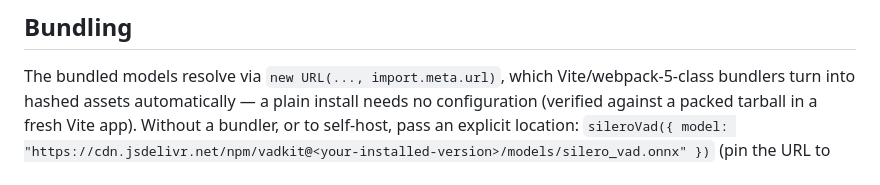
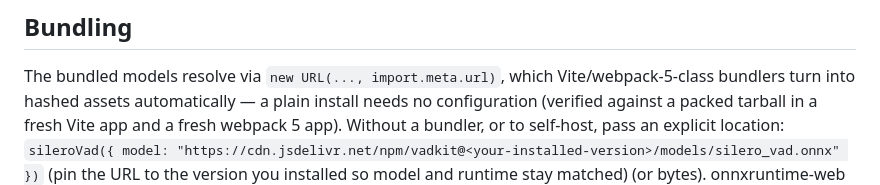
Before and after one commit to will-rice/vadkit, a Markdown page: README.md, the part around the change. Drawn GitHub-style.

Commit message:
docs(README): record the webpack 5 packaging check

```diff
--- a/README.md
+++ b/README.md
@@ -115,7 +115,7 @@ stateful `process(samples) → probabilities`, `reset`/`dispose`) — see
 The bundled models resolve via `new URL(..., import.meta.url)`, which
 Vite/webpack-5-class bundlers turn into hashed assets automatically — a
 plain install needs no configuration (verified against a packed tarball in
-a fresh Vite app). Without a bundler, or to self-host, pass an explicit
+a fresh Vite app and a fresh webpack 5 app). Without a bundler, or to self-host, pass an explicit
 location: `sileroVad({ model: "https://cdn.jsdelivr.net/npm/vadkit@<your-installed-version>/models/silero_vad.onnx" })`
 (pin the URL to the version you installed so model and runtime stay matched)
 (or bytes). onnxruntime-web ships its own wasm the same way; its default
```
